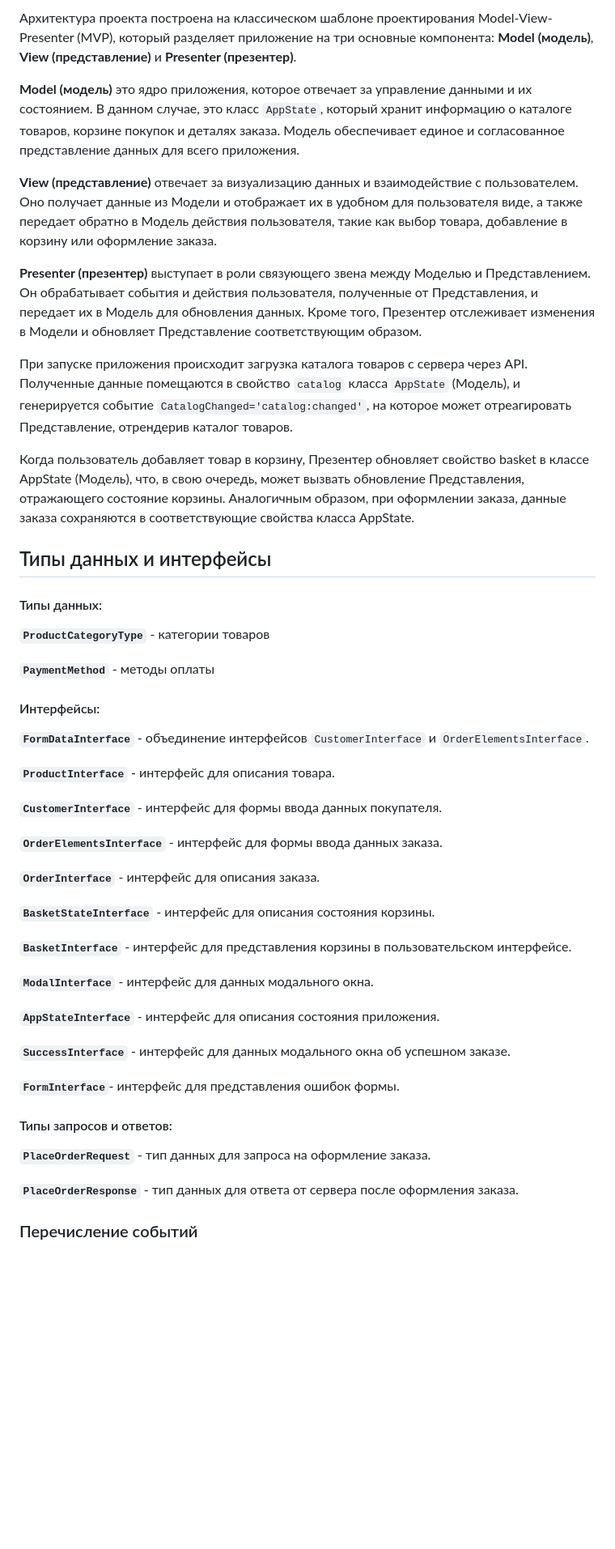
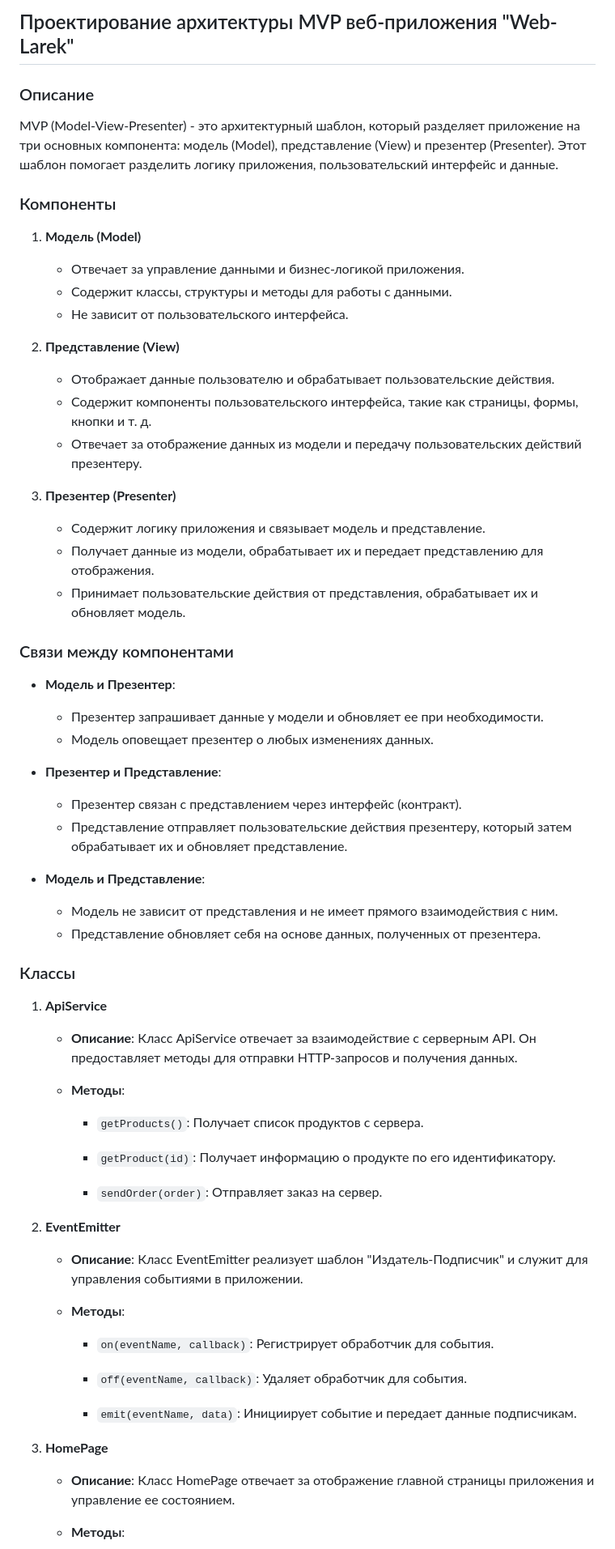
Before and after one commit to basalaevaa/web-larek-frontend, a Markdown page: README.md, the part around one of its changes. Shown at 81% size. Rendered like a GitHub page; blank space fills up the shorter version.

```diff
--- a/README.md
+++ b/README.md
@@ -33,53 +72,69 @@ yarn build
 
-Архитектура проекта построена на классическом шаблоне проектирования Model-View-Presenter (MVP), который разделяет приложение на три основные компонента: **Model (модель)**, **View (представление)** и **Presenter (презентер)**.
+## Проектирование архитектуры MVP веб-приложения "Web-Larek"
 
-**Model (модель)**  это ядро приложения, которое отвечает за управление данными и их состоянием. В данном случае, это класс `AppState`, который хранит информацию о каталоге товаров, корзине покупок и деталях заказа. Модель обеспечивает единое и согласованное представление данных для всего приложения.
+### Описание
+MVP (Model-View-Presenter) - это архитектурный шаблон, который разделяет приложение на три основных компонента: модель (Model), представление (View) и презентер (Presenter). Этот шаблон помогает разделить логику приложения, пользовательский интерфейс и данные.
 
-**View (представление)** отвечает за визуализацию данных и взаимодействие с пользователем. Оно получает данные из Модели и отображает их в удобном для пользователя виде, а также передает обратно в Модель действия пользователя, такие как выбор товара, добавление в корзину или оформление заказа.
+### Компоненты
 
-**Presenter (презентер)** выступает в роли связующего звена между Моделью и Представлением. Он обрабатывает события и действия пользователя, полученные от Представления, и передает их в Модель для обновления данных. Кроме того, Презентер отслеживает изменения в Модели и обновляет Представление соответствующим образом.
+1. **Модель (Model)**
+   - Отвечает за управление данными и бизнес-логикой приложения.
+   - Содержит классы, структуры и методы для работы с данными.
+   - Не зависит от пользовательского интерфейса.
 
-При запуске приложения происходит загрузка каталога товаров с сервера через API. Полученные данные помещаются в свойство `catalog` класса `AppState` (Модель), и генерируется событие `CatalogChanged='catalog:changed'`, на которое может отреагировать Представление, отрендерив каталог товаров.
+2. **Представление (View)**
+   - Отображает данные пользователю и обрабатывает пользовательские действия.
+   - Содержит компоненты пользовательского интерфейса, такие как страницы, формы, кнопки и т. д.
+   - Отвечает за отображение данных из модели и передачу пользовательских действий презентеру.
 
-Когда пользователь добавляет товар в корзину, Презентер обновляет свойство basket в классе AppState (Модель), что, в свою очередь, может вызвать обновление Представления, отражающего состояние корзины. Аналогичным образом, при оформлении заказа, данные заказа сохраняются в соответствующие свойства класса AppState.
+3. **Презентер (Presenter)**
+   - Содержит логику приложения и связывает модель и представление.
+   - Получает данные из модели, обрабатывает их и передает представлению для отображения.
+   - Принимает пользовательские действия от представления, обрабатывает их и обновляет модель.
 
-## Типы данных и интерфейсы
+### Связи между компонентами
 
-#### Типы данных:
+- **Модель и Презентер**:
+  - Презентер запрашивает данные у модели и обновляет ее при необходимости.
+  - Модель оповещает презентер о любых изменениях данных.
 
-**`ProductCategoryType`** - категории товаров
+- **Презентер и Представление**:
+  - Презентер связан с представлением через интерфейс (контракт).
+  - Представление отправляет пользовательские действия презентеру, который затем обрабатывает их и обновляет представление.
 
-**`PaymentMethod`** - методы оплаты
+- **Модель и Представление**:
+  - Модель не зависит от представления и не имеет прямого взаимодействия с ним.
+  - Представление обновляет себя на основе данных, полученных от презентера.
 
-#### Интерфейсы:
+### Классы
 
-**`FormDataInterface`** - объединение интерфейсов `CustomerInterface` и `OrderElementsInterface`.
+1. **ApiService**
 
-**`ProductInterface`** - интерфейс для описания товара.
+   - **Описание**: Класс ApiService отвечает за взаимодействие с серверным API. Он предоставляет методы для отправки HTTP-запросов и получения данных.
 
-**`CustomerInterface`** - интерфейс для формы ввода данных покупателя.
+   - **Методы**:
 
-**`OrderElementsInterface`** - интерфейс для формы ввода данных заказа.
+     - `getProducts()`: Получает список продуктов с сервера.
 
-**`OrderInterface`** - интерфейс для описания заказа.
+     - `getProduct(id)`: Получает информацию о продукте по его идентификатору.
 
-**`BasketStateInterface`** - интерфейс для описания состояния корзины.
+     - `sendOrder(order)`: Отправляет заказ на сервер.
 
-**`BasketInterface`** - интерфейс для представления корзины в пользовательском интерфейсе.
+2. **EventEmitter**
 
-**`ModalInterface`** - интерфейс для данных модального окна.
+   - **Описание**: Класс EventEmitter реализует шаблон "Издатель-Подписчик" и служит для управления событиями в приложении.
 
-**`AppStateInterface`** - интерфейс для описания состояния приложения.
+   - **Методы**:
 
-**`SuccessInterface`** - интерфейс для данных модального окна об успешном заказе.
+     - `on(eventName, callback)`: Регистрирует обработчик для события.
 
-**`FormInterface`**- интерфейс для представления ошибок формы.
+     - `off(eventName, callback)`: Удаляет обработчик для события.
 
-#### Типы запросов и ответов:
+     - `emit(eventName, data)`: Инициирует событие и передает данные подписчикам.
 
-**`PlaceOrderRequest`** - тип данных для запроса на оформление заказа.
+3. **HomePage**
 
-**`PlaceOrderResponse`** - тип данных для ответа от сервера после оформления заказа.
+   - **Описание**: Класс HomePage отвечает за отображение главной страницы приложения и управление ее состоянием.
 
-### Перечисление cобытий
+   - **Методы**:
 
```
Also changed, not shown: other parts of README.md (+83 -45 lines).
